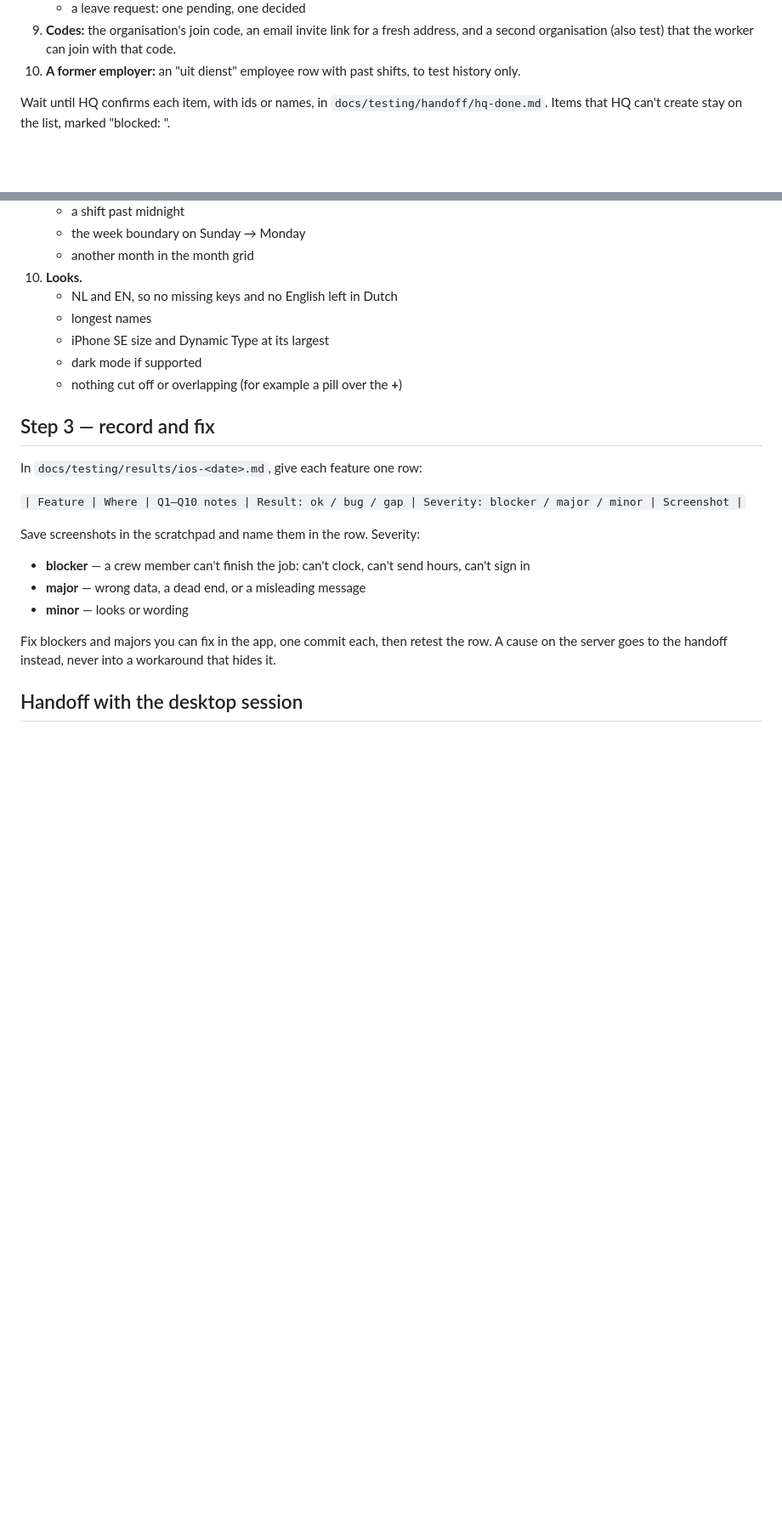
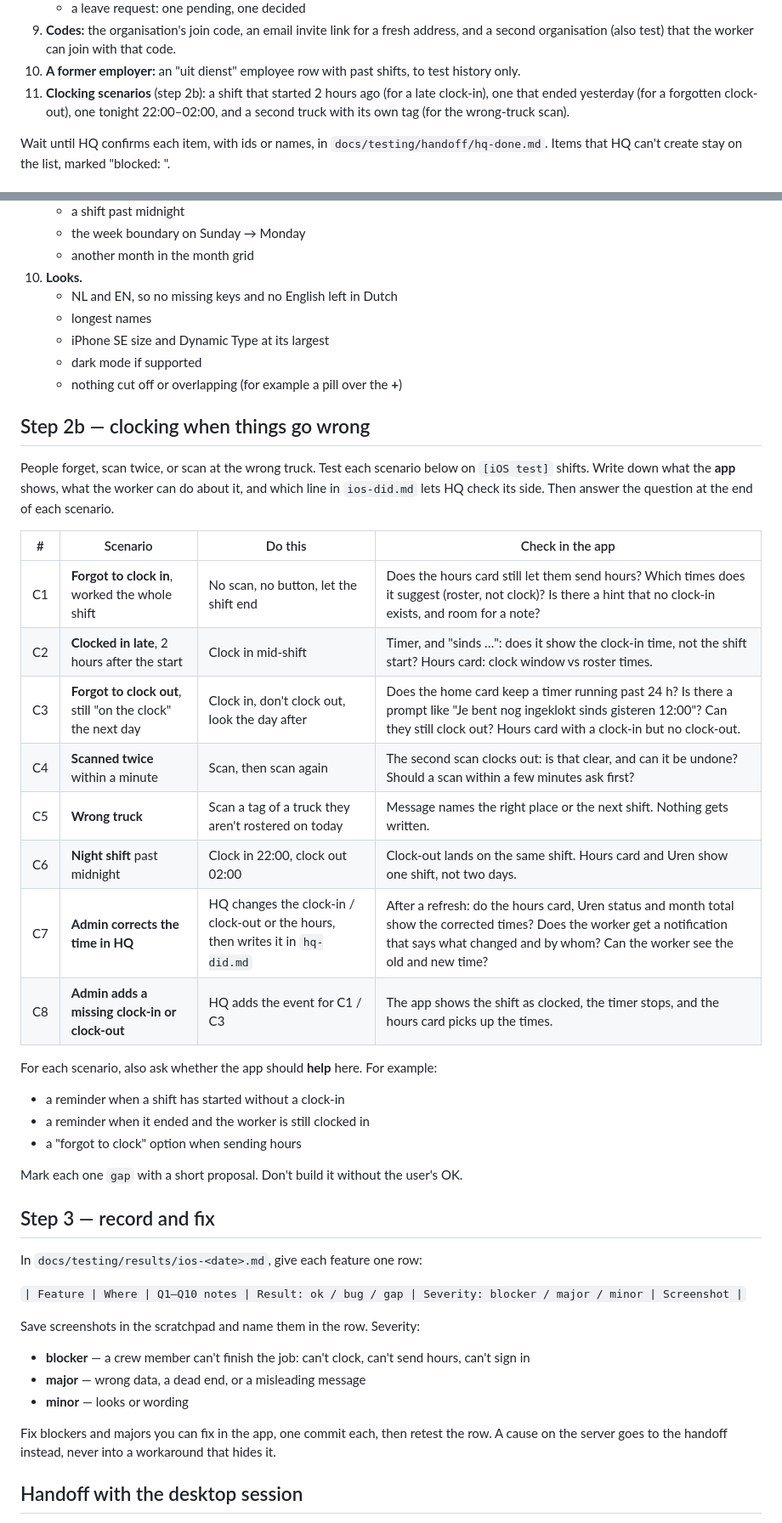
Before and after one commit to linhtransformer/foodrun-IOS, a Markdown page: docs/testing/ios-feature-audit.md, 2 parts joined by grey strips. Shown at 85% size. Drawn GitHub-style; blank space fills up the shorter version.

```diff
--- a/docs/testing/ios-feature-audit.md
+++ b/docs/testing/ios-feature-audit.md
@@ -72,6 +72,9 @@ list, keep what still applies and add what you find missing:
 9. **Codes:** the organisation's join code, an email invite link for a fresh address, and a
    second organisation (also test) that the worker can join with that code.
 10. **A former employer:** an "uit dienst" employee row with past shifts, to test history only.
+11. **Clocking scenarios** (step 2b): a shift that started 2 hours ago (for a late clock-in), one
+    that ended yesterday (for a forgotten clock-out), one tonight 22:00–02:00, and a second
+    truck with its own tag (for the wrong-truck scan).
 
 Wait until HQ confirms each item, with ids or names, in
 `docs/testing/handoff/hq-done.md`. Items that HQ can't create stay on the list, marked
@@ -222,6 +225,31 @@ file. "n/a" is an answer, a blank is not.
     - dark mode if supported
     - nothing cut off or overlapping (for example a pill over the **+**)
 
+## Step 2b — clocking when things go wrong
+
+People forget, scan twice, or scan at the wrong truck. Test each scenario below on
+`[iOS test]` shifts. Write down what the **app** shows, what the worker can do about it, and
+which line in `ios-did.md` lets HQ check its side. Then answer the question at the end of
+each scenario.
+
+| # | Scenario | Do this | Check in the app |
+|---|---|---|---|
+| C1 | **Forgot to clock in**, worked the whole shift | No scan, no button, let the shift end | Does the hours card still let them send hours? Which times does it suggest (roster, not clock)? Is there a hint that no clock-in exists, and room for a note? |
+| C2 | **Clocked in late**, 2 hours after the start | Clock in mid-shift | Timer, and "sinds …": does it show the clock-in time, not the shift start? Hours card: clock window vs roster times. |
+| C3 | **Forgot to clock out**, still "on the clock" the next day | Clock in, don't clock out, look the day after | Does the home card keep a timer running past 24 h? Is there a prompt like "Je bent nog ingeklokt sinds gisteren 12:00"? Can they still clock out? Hours card with a clock-in but no clock-out. |
+| C4 | **Scanned twice** within a minute | Scan, then scan again | The second scan clocks out: is that clear, and can it be undone? Should a scan within a few minutes ask first? |
+| C5 | **Wrong truck** | Scan a tag of a truck they aren't rostered on today | Message names the right place or the next shift. Nothing gets written. |
+| C6 | **Night shift** past midnight | Clock in 22:00, clock out 02:00 | Clock-out lands on the same shift. Hours card and Uren show one shift, not two days. |
+| C7 | **Admin corrects the time in HQ** | HQ changes the clock-in / clock-out or the hours, then writes it in `hq-did.md` | After a refresh: do the hours card, Uren status and month total show the corrected times? Does the worker get a notification that says what changed and by whom? Can the worker see the old and new time? |
+| C8 | **Admin adds a missing clock-in or clock-out** | HQ adds the event for C1 / C3 | The app shows the shift as clocked, the timer stops, and the hours card picks up the times. |
+
+For each scenario, also ask whether the app should **help** here. For example:
+- a reminder when a shift has started without a clock-in
+- a reminder when it ended and the worker is still clocked in
+- a "forgot to clock" option when sending hours
+
+Mark each one `gap` with a short proposal. Don't build it without the user's OK.
+
 ## Step 3 — record and fix
 
 In `docs/testing/results/ios-<date>.md`, give each feature one row:
```
Also changed, not shown: docs/testing/hq-stakeholders-audit.md (+23 -0 lines).
